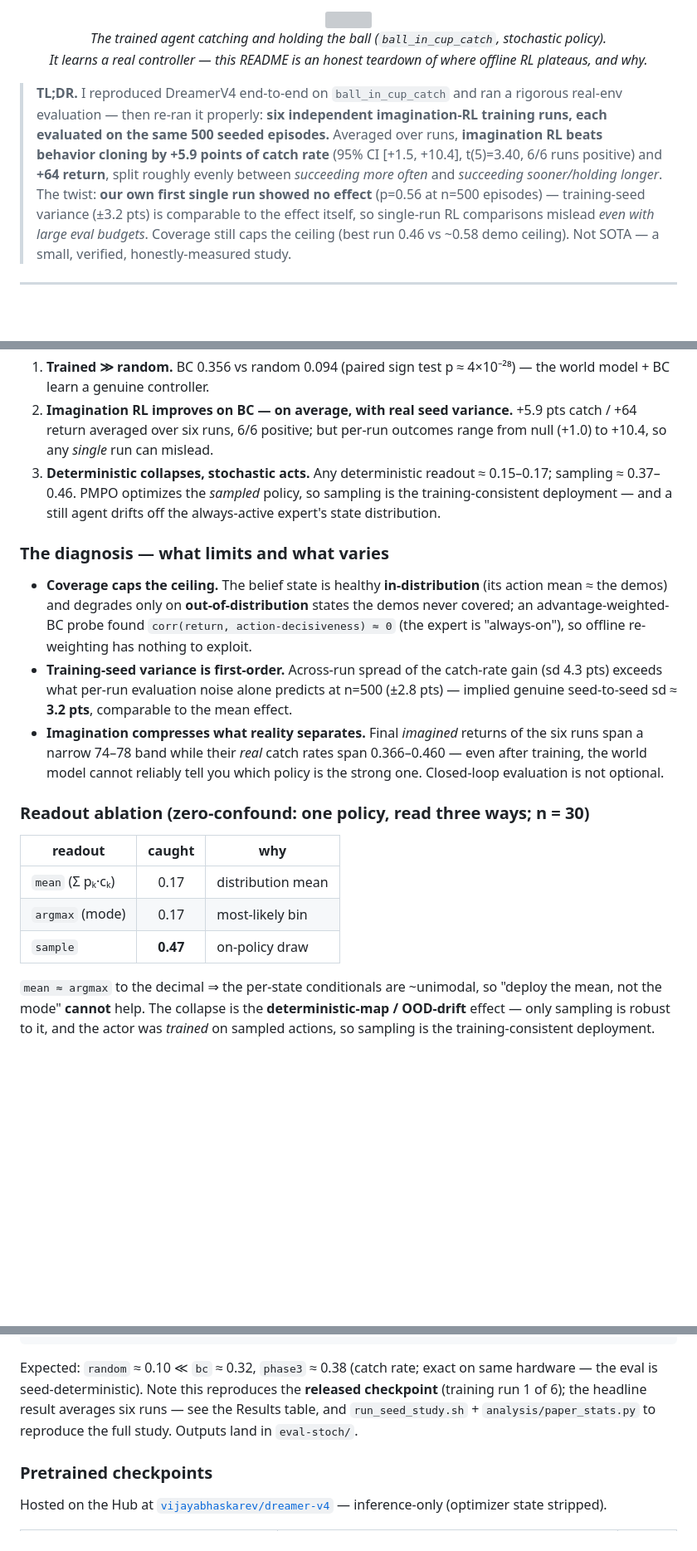
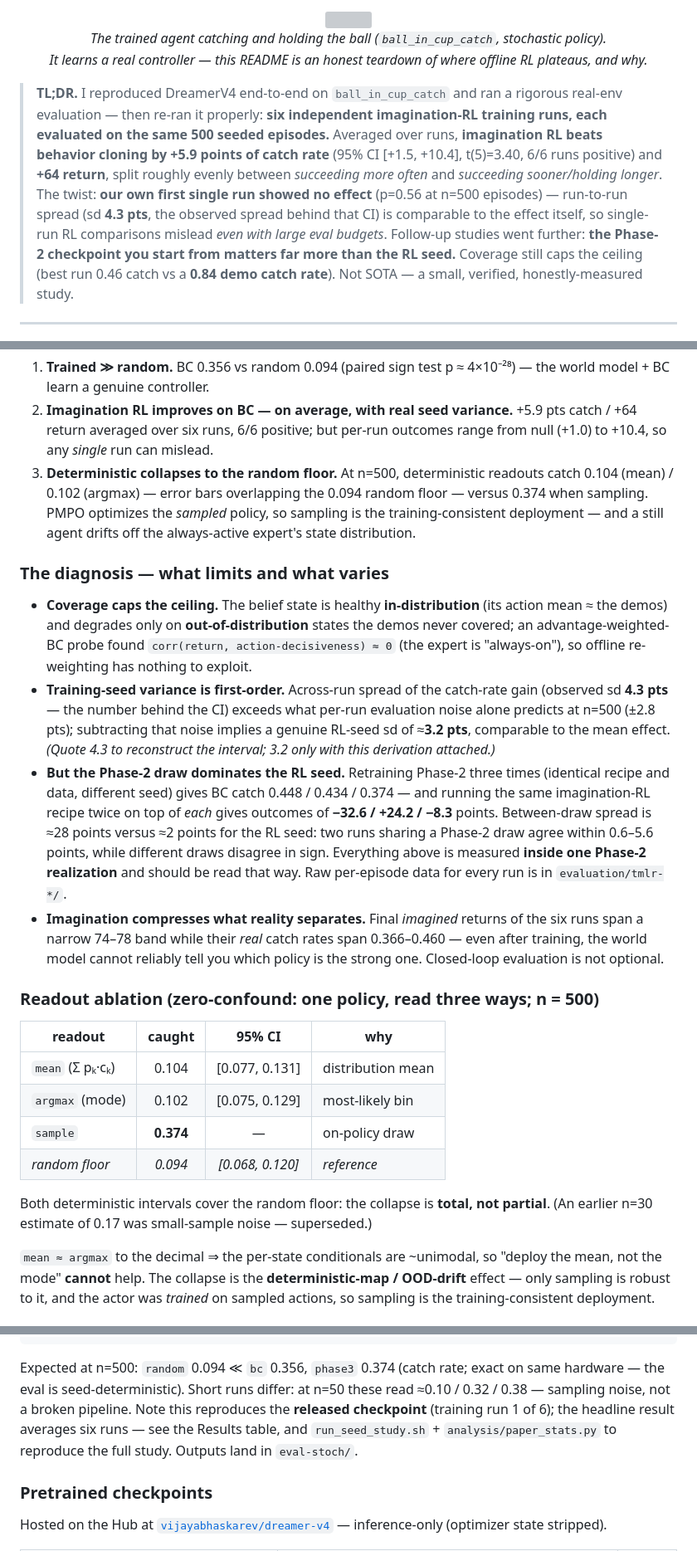
Before and after one commit to vijayabhaskar-ev/dreamer_v4, a Markdown page: README.md, 3 parts joined by grey strips. Shown at 83% size. Drawn GitHub-style; blank space fills up the shorter version; grey boxes are pictures that could not be loaded.

Commit message:
README: supersede stale readout numbers (n=30 -> n=500, deterministic ≈ random floor), label observed vs deconvolved sd, correct demo-ceiling units, relocate variance attribution to the Phase-2 draw, fix quickstart expected values

````diff
--- a/README.md
+++ b/README.md
@@ -11,7 +11,7 @@ A faithful, from-scratch PyTorch implementation of **DreamerV4** (Hafner, Yan &
   <em>The trained agent catching and holding the ball (<code>ball_in_cup_catch</code>, stochastic policy).<br>It learns a real controller — this README is an honest teardown of where offline RL plateaus, and why.</em>
 </p>
 
-> **TL;DR.** I reproduced DreamerV4 end-to-end on `ball_in_cup_catch` and ran a rigorous real-env evaluation — then re-ran it properly: **six independent imagination-RL training runs, each evaluated on the same 500 seeded episodes.** Averaged over runs, **imagination RL beats behavior cloning by +5.9 points of catch rate** (95% CI [+1.5, +10.4], t(5)=3.40, 6/6 runs positive) and **+64 return**, split roughly evenly between *succeeding more often* and *succeeding sooner/holding longer*. The twist: **our own first single run showed no effect** (p=0.56 at n=500 episodes) — training-seed variance (±3.2 pts) is comparable to the effect itself, so single-run RL comparisons mislead *even with large eval budgets*. Coverage still caps the ceiling (best run 0.46 vs ~0.58 demo ceiling). Not SOTA — a small, verified, honestly-measured study.
+> **TL;DR.** I reproduced DreamerV4 end-to-end on `ball_in_cup_catch` and ran a rigorous real-env evaluation — then re-ran it properly: **six independent imagination-RL training runs, each evaluated on the same 500 seeded episodes.** Averaged over runs, **imagination RL beats behavior cloning by +5.9 points of catch rate** (95% CI [+1.5, +10.4], t(5)=3.40, 6/6 runs positive) and **+64 return**, split roughly evenly between *succeeding more often* and *succeeding sooner/holding longer*. The twist: **our own first single run showed no effect** (p=0.56 at n=500 episodes) — run-to-run spread (sd **4.3 pts**, the observed spread behind that CI) is comparable to the effect itself, so single-run RL comparisons mislead *even with large eval budgets*. Follow-up studies went further: **the Phase-2 checkpoint you start from matters far more than the RL seed.** Coverage still caps the ceiling (best run 0.46 catch vs a **0.84 demo catch rate**). Not SOTA — a small, verified, honestly-measured study.
 
 ---
 
@@ -41,21 +41,25 @@ Six independent Phase-3 (imagination-RL) training runs — identical recipe, dif
 
 1. **Trained ≫ random.** BC 0.356 vs random 0.094 (paired sign test p ≈ 4×10⁻²⁸) — the world model + BC learn a genuine controller.
 2. **Imagination RL improves on BC — on average, with real seed variance.** +5.9 pts catch / +64 return averaged over six runs, 6/6 positive; but per-run outcomes range from null (+1.0) to +10.4, so any *single* run can mislead.
-3. **Deterministic collapses, stochastic acts.** Any deterministic readout ≈ 0.15–0.17; sampling ≈ 0.37–0.46. PMPO optimizes the *sampled* policy, so sampling is the training-consistent deployment — and a still agent drifts off the always-active expert's state distribution.
+3. **Deterministic collapses to the random floor.** At n=500, deterministic readouts catch 0.104 (mean) / 0.102 (argmax) — error bars overlapping the 0.094 random floor — versus 0.374 when sampling. PMPO optimizes the *sampled* policy, so sampling is the training-consistent deployment — and a still agent drifts off the always-active expert's state distribution.
 
 ### The diagnosis — what limits and what varies
 
 - **Coverage caps the ceiling.** The belief state is healthy **in-distribution** (its action mean ≈ the demos) and degrades only on **out-of-distribution** states the demos never covered; an advantage-weighted-BC probe found `corr(return, action-decisiveness) ≈ 0` (the expert is "always-on"), so offline re-weighting has nothing to exploit.
-- **Training-seed variance is first-order.** Across-run spread of the catch-rate gain (sd 4.3 pts) exceeds what per-run evaluation noise alone predicts at n=500 (±2.8 pts) — implied genuine seed-to-seed sd ≈ **3.2 pts**, comparable to the mean effect.
+- **Training-seed variance is first-order.** Across-run spread of the catch-rate gain (observed sd **4.3 pts** — the number behind the CI) exceeds what per-run evaluation noise alone predicts at n=500 (±2.8 pts); subtracting that noise implies a genuine RL-seed sd of ≈**3.2 pts**, comparable to the mean effect. *(Quote 4.3 to reconstruct the interval; 3.2 only with this derivation attached.)*
+- **But the Phase-2 draw dominates the RL seed.** Retraining Phase-2 three times (identical recipe and data, different seed) gives BC catch 0.448 / 0.434 / 0.374 — and running the same imagination-RL recipe twice on top of *each* gives outcomes of **−32.6 / +24.2 / −8.3** points. Between-draw spread is ≈28 points versus ≈2 points for the RL seed: two runs sharing a Phase-2 draw agree within 0.6–5.6 points, while different draws disagree in sign. Everything above is measured **inside one Phase-2 realization** and should be read that way. Raw per-episode data for every run is in `evaluation/tmlr-*/`.
 - **Imagination compresses what reality separates.** Final *imagined* returns of the six runs span a narrow 74–78 band while their *real* catch rates span 0.366–0.460 — even after training, the world model cannot reliably tell you which policy is the strong one. Closed-loop evaluation is not optional.
 
-### Readout ablation (zero-confound: one policy, read three ways; n = 30)
+### Readout ablation (zero-confound: one policy, read three ways; n = 500)
 
-| readout | caught | why |
-|---|:---:|---|
-| `mean` (Σ pₖ·cₖ) | 0.17 | distribution mean |
-| `argmax` (mode) | 0.17 | most-likely bin |
-| `sample` | **0.47** | on-policy draw |
+| readout | caught | 95% CI | why |
+|---|:---:|:---:|---|
+| `mean` (Σ pₖ·cₖ) | 0.104 | [0.077, 0.131] | distribution mean |
+| `argmax` (mode) | 0.102 | [0.075, 0.129] | most-likely bin |
+| `sample` | **0.374** | — | on-policy draw |
+| *random floor* | *0.094* | *[0.068, 0.120]* | *reference* |
+
+Both deterministic intervals cover the random floor: the collapse is **total, not partial**. (An earlier n=30 estimate of 0.17 was small-sample noise — superseded.)
 
 `mean ≈ argmax` to the decimal ⇒ the per-state conditionals are ~unimodal, so "deploy the mean, not the mode" **cannot** help. The collapse is the **deterministic-map / OOD-drift** effect — only sampling is robust to it, and the actor was *trained* on sampled actions, so sampling is the training-consistent deployment.
 
@@ -93,7 +97,7 @@ python -m dynamics.evaluate_env \
   --device cuda --readout sample --wandb-disabled --output-dir eval-stoch    # --readout argmax → deterministic column
 ```
 
-Expected: `random` ≈ 0.10 ≪ `bc` ≈ 0.32, `phase3` ≈ 0.38 (catch rate; exact on same hardware — the eval is seed-deterministic). Note this reproduces the **released checkpoint** (training run 1 of 6); the headline result averages six runs — see the Results table, and `run_seed_study.sh` + `analysis/paper_stats.py` to reproduce the full study. Outputs land in `eval-stoch/`.
+Expected at n=500: `random` 0.094 ≪ `bc` 0.356, `phase3` 0.374 (catch rate; exact on same hardware — the eval is seed-deterministic). Short runs differ: at n=50 these read ≈0.10 / 0.32 / 0.38 — sampling noise, not a broken pipeline. Note this reproduces the **released checkpoint** (training run 1 of 6); the headline result averages six runs — see the Results table, and `run_seed_study.sh` + `analysis/paper_stats.py` to reproduce the full study. Outputs land in `eval-stoch/`.
 
 ### Pretrained checkpoints
 
````
Also changed, not shown: other parts of README.md (+1 -1 lines).
